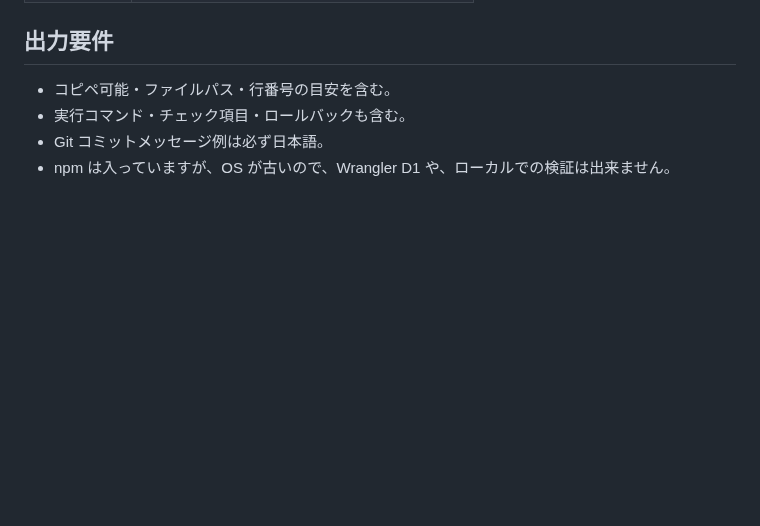
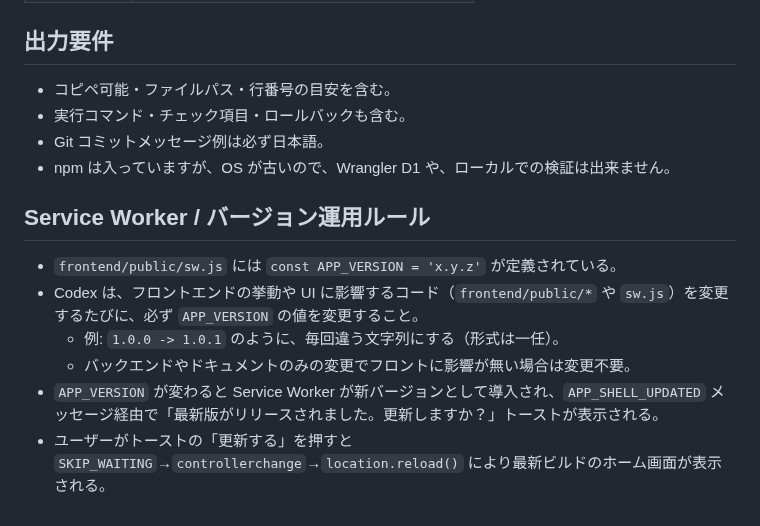
Before and after one commit to hide-kakky/ShiftFlow_PWA, a Markdown page: CODEx_PROMPT.md, the part around the change. Rendered like a GitHub page; blank space fills up the shorter version.

Commit message:
バージョン管理導入

```diff
--- a/CODEx_PROMPT.md
+++ b/CODEx_PROMPT.md
@@ -81,3 +81,12 @@
 - 実行コマンド・チェック項目・ロールバックも含む。
 - Git コミットメッセージ例は必ず日本語。
 - npm は入っていますが、OS が古いので、Wrangler D1 や、ローカルでの検証は出来ません。
+
+## Service Worker / バージョン運用ルール
+
+- `frontend/public/sw.js` には `const APP_VERSION = 'x.y.z'` が定義されている。
+- Codex は、フロントエンドの挙動や UI に影響するコード（`frontend/public/*` や `sw.js`）を変更するたびに、必ず `APP_VERSION` の値を変更すること。
+  - 例: `1.0.0 -> 1.0.1` のように、毎回違う文字列にする（形式は一任）。
+  - バックエンドやドキュメントのみの変更でフロントに影響が無い場合は変更不要。
+- `APP_VERSION` が変わると Service Worker が新バージョンとして導入され、`APP_SHELL_UPDATED` メッセージ経由で「最新版がリリースされました。更新しますか？」トーストが表示される。
+- ユーザーがトーストの「更新する」を押すと `SKIP_WAITING`→`controllerchange`→`location.reload()` により最新ビルドのホーム画面が表示される。
```
